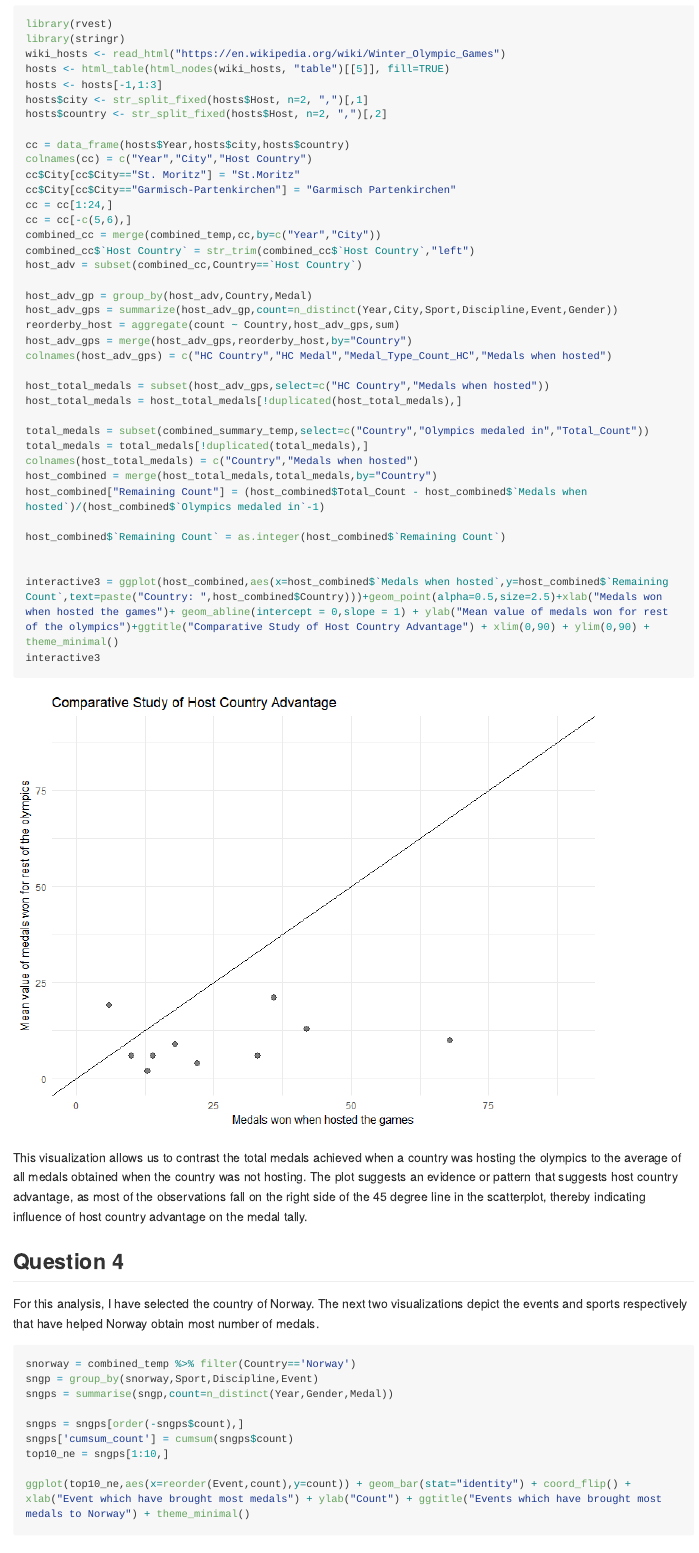
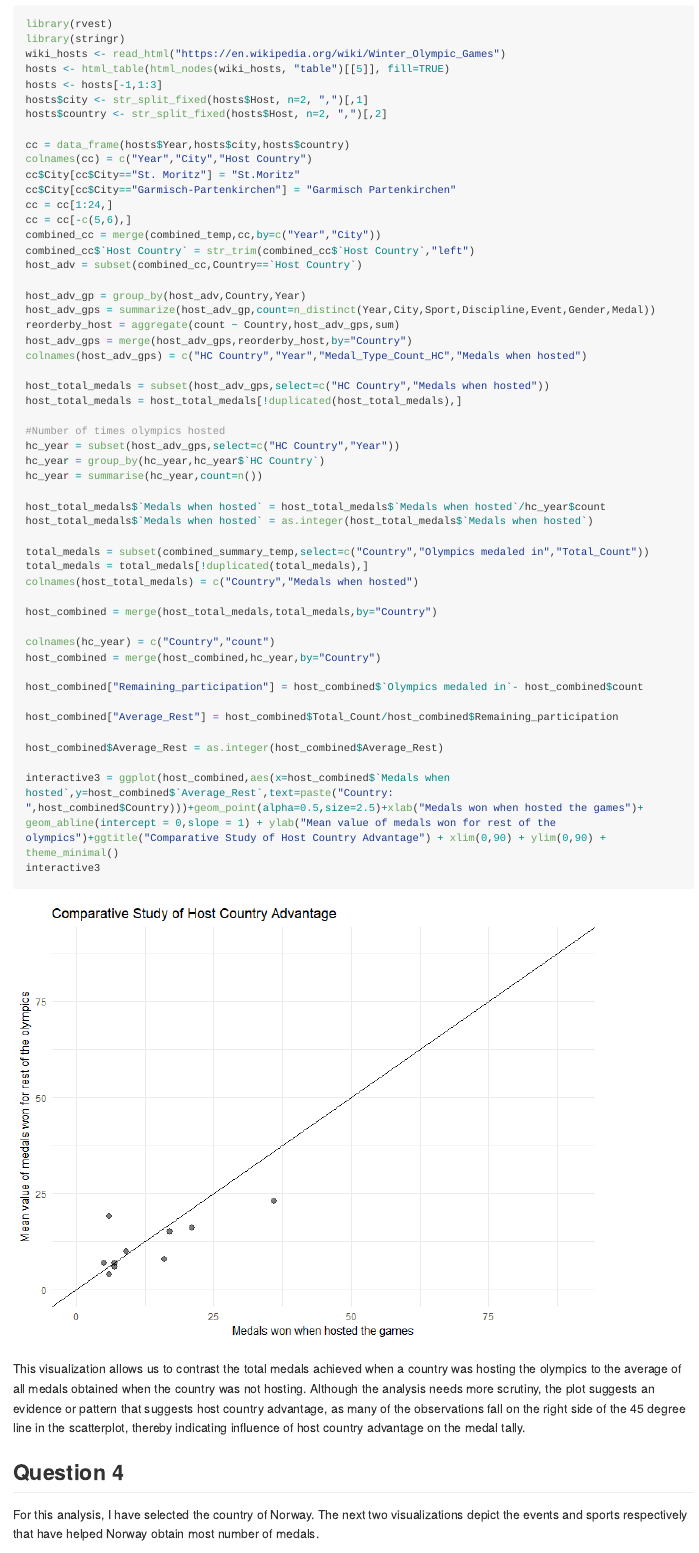
Before and after one commit to DS-GA3001-015/Bhave_Anand, an R Markdown document (hw01/Assignment1.rmd): the page in a window 1100 px wide, from 8770 px down. The pictures show the output file hw01/Assignment1.md that the author committed with the source, drawn offline in the style of GitHub; long lines of code are wrapped.

Commit message:
Minor modification for part 3

````diff
--- a/hw01/Assignment1.rmd
+++ b/hw01/Assignment1.rmd
@@ -238,31 +238,45 @@ combined_cc = merge(combined_temp,cc,by=c("Year","City"))
 combined_cc$`Host Country` = str_trim(combined_cc$`Host Country`,"left")
 host_adv = subset(combined_cc,Country==`Host Country`)
 
-host_adv_gp = group_by(host_adv,Country,Medal)
-host_adv_gps = summarize(host_adv_gp,count=n_distinct(Year,City,Sport,Discipline,Event,Gender))
+host_adv_gp = group_by(host_adv,Country,Year)
+host_adv_gps = summarize(host_adv_gp,count=n_distinct(Year,City,Sport,Discipline,Event,Gender,Medal))
 reorderby_host = aggregate(count ~ Country,host_adv_gps,sum)
 host_adv_gps = merge(host_adv_gps,reorderby_host,by="Country")
-colnames(host_adv_gps) = c("HC Country","HC Medal","Medal_Type_Count_HC","Medals when hosted")
+colnames(host_adv_gps) = c("HC Country","Year","Medal_Type_Count_HC","Medals when hosted")
 
 host_total_medals = subset(host_adv_gps,select=c("HC Country","Medals when hosted"))
 host_total_medals = host_total_medals[!duplicated(host_total_medals),]
 
+#Number of times olympics hosted
+hc_year = subset(host_adv_gps,select=c("HC Country","Year"))
+hc_year = group_by(hc_year,hc_year$`HC Country`)
+hc_year = summarise(hc_year,count=n())
+
+host_total_medals$`Medals when hosted` = host_total_medals$`Medals when hosted`/hc_year$count
+host_total_medals$`Medals when hosted` = as.integer(host_total_medals$`Medals when hosted`)
+
 total_medals = subset(combined_summary_temp,select=c("Country","Olympics medaled in","Total_Count"))
 total_medals = total_medals[!duplicated(total_medals),]
 colnames(host_total_medals) = c("Country","Medals when hosted")
+
 host_combined = merge(host_total_medals,total_medals,by="Country")
-host_combined["Remaining Count"] = (host_combined$Total_Count - host_combined$`Medals when hosted`)/(host_combined$`Olympics medaled in`-1)
 
-host_combined$`Remaining Count` = as.integer(host_combined$`Remaining Count`)
+colnames(hc_year) = c("Country","count")
+host_combined = merge(host_combined,hc_year,by="Country")
 
+host_combined["Remaining_participation"] = host_combined$`Olympics medaled in`- host_combined$count
 
-interactive3 = ggplot(host_combined,aes(x=host_combined$`Medals when hosted`,y=host_combined$`Remaining Count`,text=paste("Country: ",host_combined$Country)))+geom_point(alpha=0.5,size=2.5)+xlab("Medals won when hosted the games")+ geom_abline(intercept = 0,slope = 1) + ylab("Mean value of medals won for rest of the olympics")+ggtitle("Comparative Study of Host Country Advantage") + xlim(0,90) + ylim(0,90) + theme_minimal()
+host_combined["Average_Rest"] = host_combined$Total_Count/host_combined$Remaining_participation
+
+host_combined$Average_Rest = as.integer(host_combined$Average_Rest)
+
+interactive3 = ggplot(host_combined,aes(x=host_combined$`Medals when hosted`,y=host_combined$`Average_Rest`,text=paste("Country: ",host_combined$Country)))+geom_point(alpha=0.5,size=2.5)+xlab("Medals won when hosted the games")+ geom_abline(intercept = 0,slope = 1) + ylab("Mean value of medals won for rest of the olympics")+ggtitle("Comparative Study of Host Country Advantage") + xlim(0,90) + ylim(0,90) + theme_minimal()
 interactive3
 
 ```
 
 
-This visualization allows us to contrast the total medals achieved when a country was hosting the olympics to the average of all medals obtained when the country was not hosting.  The plot suggests an evidence or pattern that suggests host country advantage, as most of the observations fall on the right side of the 45 degree line in the scatterplot, thereby indicating influence of host country advantage on the medal tally.
+This visualization allows us to contrast the total medals achieved when a country was hosting the olympics to the average of all medals obtained when the country was not hosting.  Although the analysis needs more scrutiny, the plot suggests an evidence or pattern that suggests host country advantage, as many of the observations fall on the right side of the 45 degree line in the scatterplot, thereby indicating influence of host country advantage on the medal tally.
 
 
 ## Question 4
````
Also changed, not shown: hw01/Assignment1.md, hw01/images/unnamed-chunk-5-2.png, hw01/images/unnamed-chunk-6-1.png, hw01/Assignment1.rmd (4 more changed lines).
